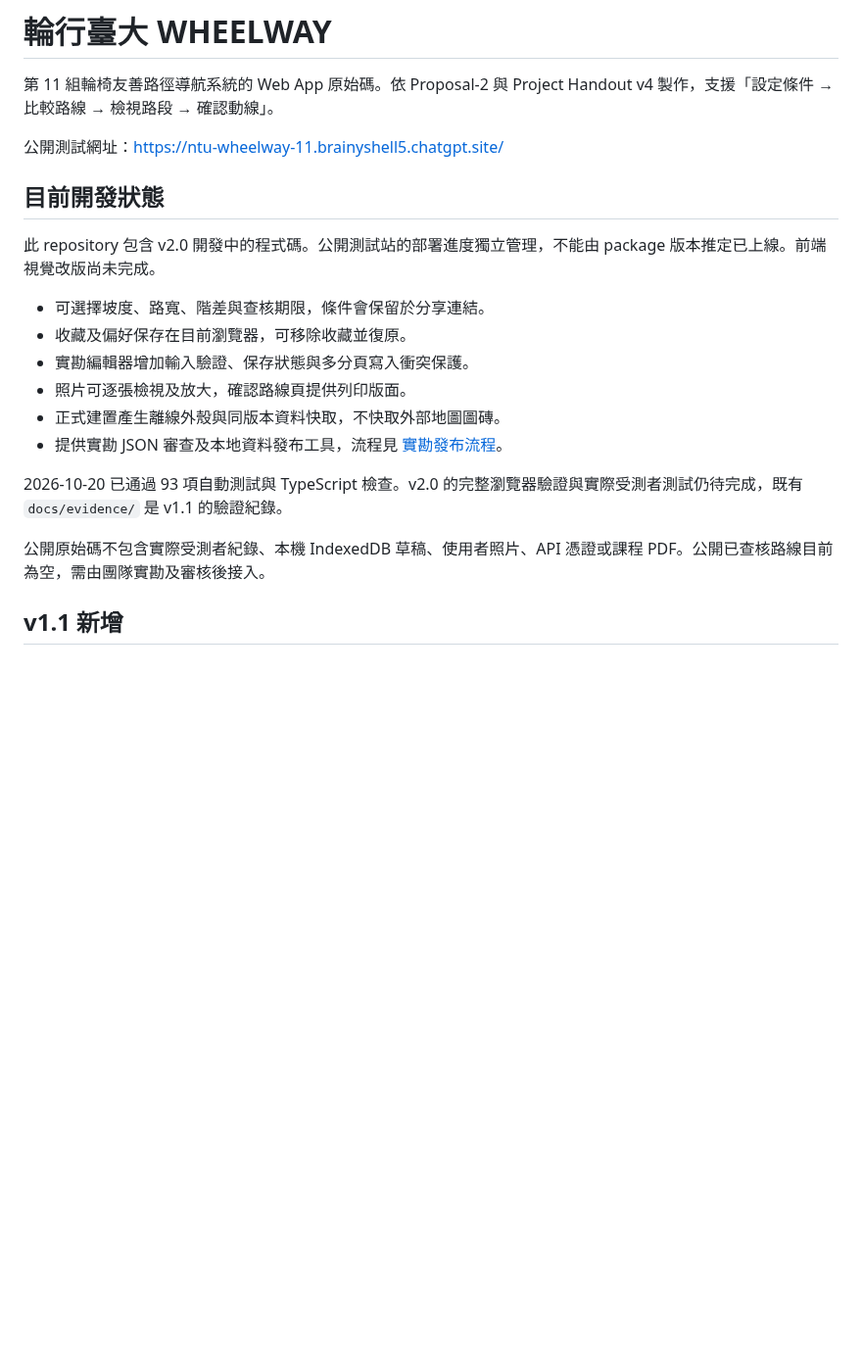
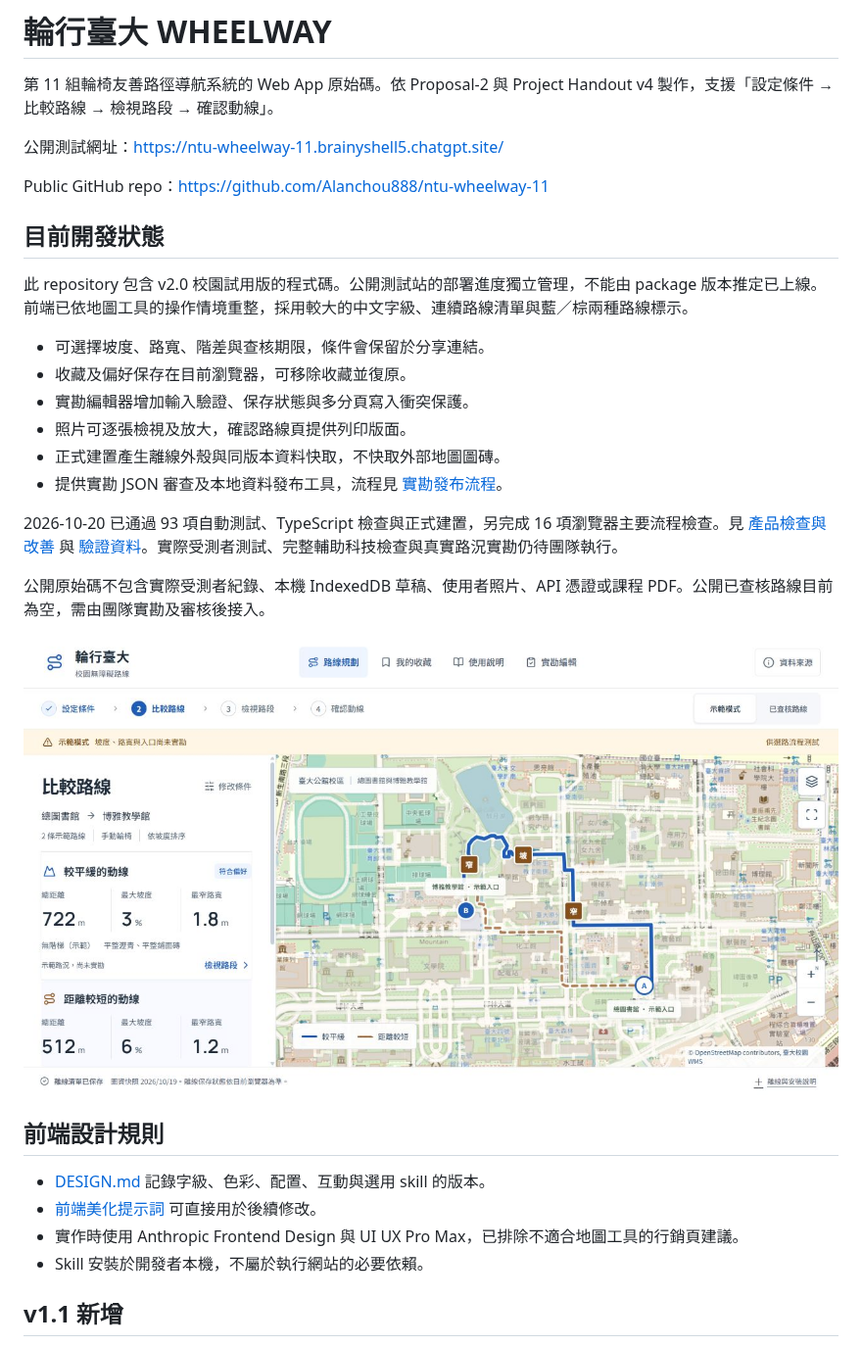
Before and after one commit to Alanchou888/ntu-wheelway-11, a Markdown page: README.md, the part around the change. Shown at 98% size. Rendered like a GitHub page; pictures changed too: docs/evidence/v2-desktop-compare.png (added); blank space fills up the shorter version.

```diff
--- a/README.md
+++ b/README.md
@@ -4,9 +4,11 @@
 
 公開測試網址：https://ntu-wheelway-11.brainyshell5.chatgpt.site/
 
+Public GitHub repo：https://github.com/Alanchou888/ntu-wheelway-11
+
 ## 目前開發狀態
 
-此 repository 包含 v2.0 開發中的程式碼。公開測試站的部署進度獨立管理，不能由 package 版本推定已上線。前端視覺改版尚未完成。
+此 repository 包含 v2.0 校園試用版的程式碼。公開測試站的部署進度獨立管理，不能由 package 版本推定已上線。前端已依地圖工具的操作情境重整，採用較大的中文字級、連續路線清單與藍／棕兩種路線標示。
 
 - 可選擇坡度、路寬、階差與查核期限，條件會保留於分享連結。
 - 收藏及偏好保存在目前瀏覽器，可移除收藏並復原。
@@ -15,9 +17,18 @@
 - 正式建置產生離線外殼與同版本資料快取，不快取外部地圖圖磚。
 - 提供實勘 JSON 審查及本地資料發布工具，流程見 [實勘發布流程](docs/實勘發布流程.md)。
 
-2026-10-20 已通過 93 項自動測試與 TypeScript 檢查。v2.0 的完整瀏覽器驗證與實際受測者測試仍待完成，既有 `docs/evidence/` 是 v1.1 的驗證紀錄。
+2026-10-20 已通過 93 項自動測試、TypeScript 檢查與正式建置，另完成 16 項瀏覽器主要流程檢查。見 [產品檢查與改善](docs/產品檢查與改善.md) 與 [驗證資料](docs/evidence/v2-ui-qa.json)。實際受測者測試、完整輔助科技檢查與真實路況實勘仍待團隊執行。
 
 公開原始碼不包含實際受測者紀錄、本機 IndexedDB 草稿、使用者照片、API 憑證或課程 PDF。公開已查核路線目前為空，需由團隊實勘及審核後接入。
+
+![v2 桌面路線比較](docs/evidence/v2-desktop-compare.png)
+
+## 前端設計規則
+
+- [DESIGN.md](DESIGN.md) 記錄字級、色彩、配置、互動與選用 skill 的版本。
+- [前端美化提示詞](docs/前端美化提示詞.md) 可直接用於後續修改。
+- 實作時使用 Anthropic Frontend Design 與 UI UX Pro Max，已排除不適合地圖工具的行銷頁建議。
+- Skill 安裝於開發者本機，不屬於執行網站的必要依賴。
 
 ## v1.1 新增
 
```
Also changed, not shown: DESIGN.md (added, +61 -0 lines), docs/前端美化提示詞.md (added, +17 -0 lines), docs/產品檢查與改善.md (added, +48 -0 lines), docs/evidence/v2-mobile-compare.png (added), 8 other files.
